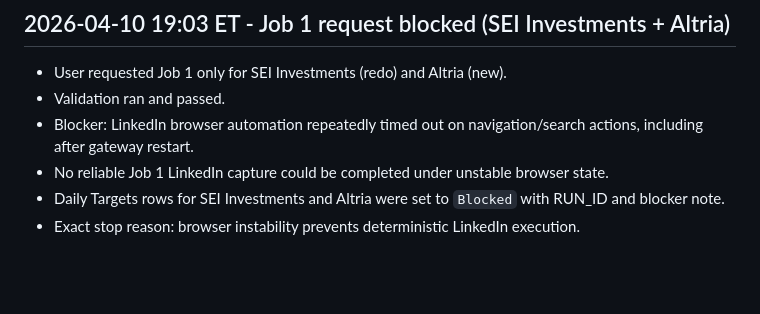
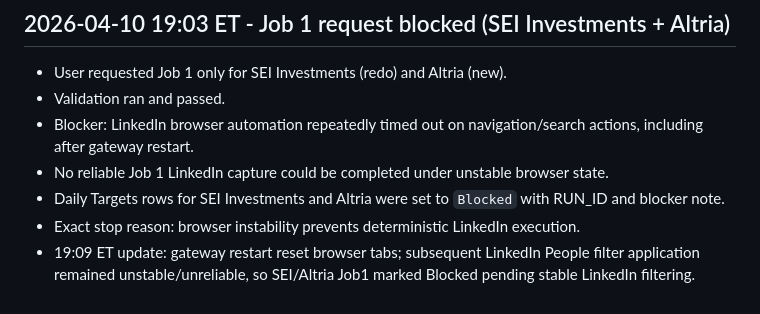
Before and after one commit to kyledrehwing-Dre/kyle-leadgen-workspace, a Markdown page: memory/2026-04-10.md, the part around the change. Rendered like a GitHub page; blank space fills up the shorter version.

Commit message:
update blocker after gateway restart for SEI/Altria job1

```diff
--- a/memory/2026-04-10.md
+++ b/memory/2026-04-10.md
@@ -54,3 +54,4 @@
 - No reliable Job 1 LinkedIn capture could be completed under unstable browser state.
 - Daily Targets rows for SEI Investments and Altria were set to `Blocked` with RUN_ID and blocker note.
 - Exact stop reason: browser instability prevents deterministic LinkedIn execution.
+- 19:09 ET update: gateway restart reset browser tabs; subsequent LinkedIn People filter application remained unstable/unreliable, so SEI/Altria Job1 marked Blocked pending stable LinkedIn filtering.
```
